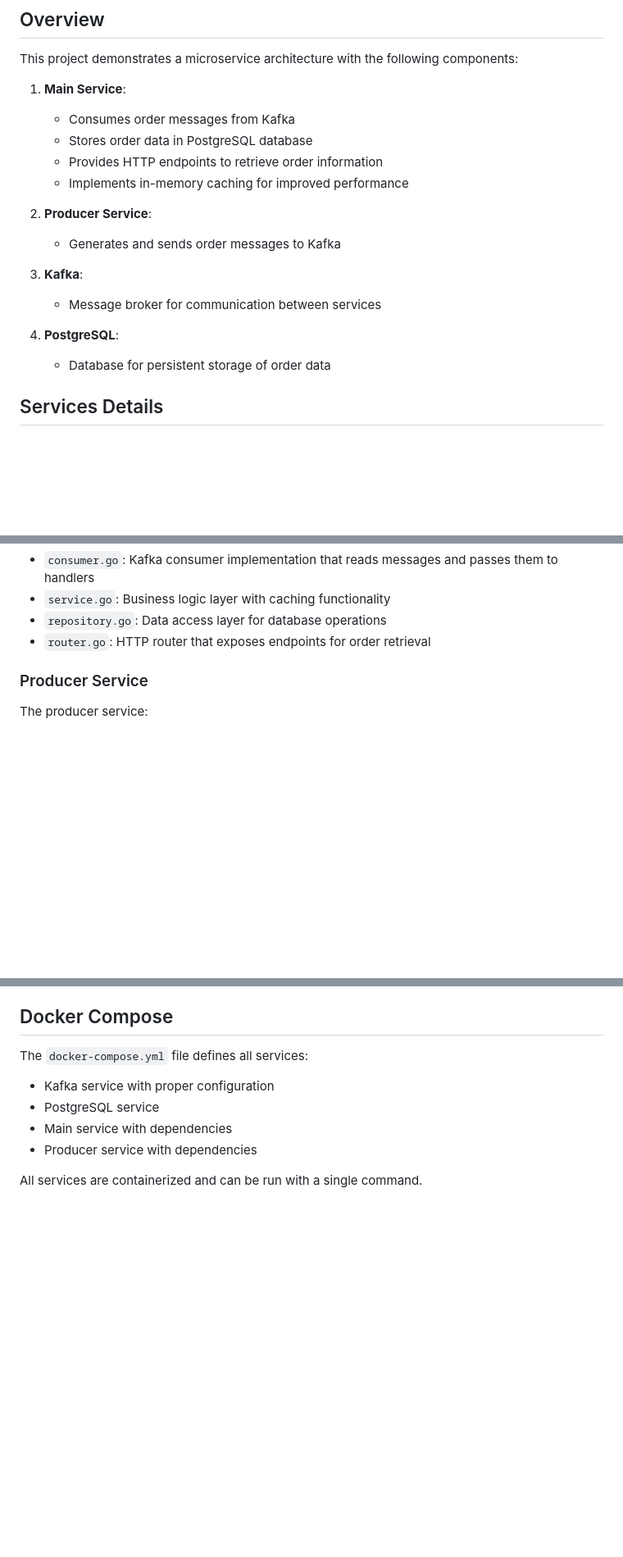
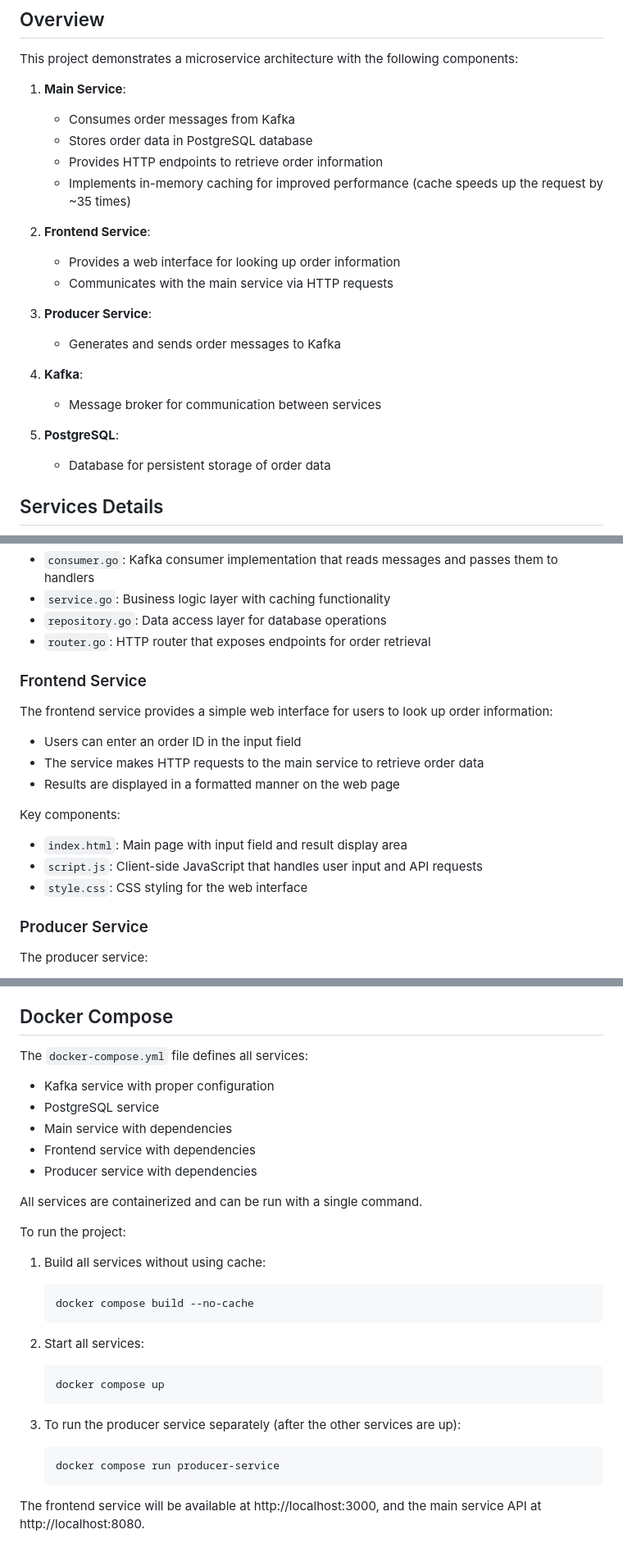
Before and after one commit to achi3v3/Orders, a Markdown page: README.md, 3 parts joined by grey strips. Shown: that part at 82% size. Drawn GitHub-style; blank space fills up the shorter version.

Commit message:
feat: add info for run project

````diff
--- a/README.md
+++ b/README.md
@@ -64,14 +69,18 @@ This project demonstrates a microservice architecture with the following compone
    - Consumes order messages from Kafka
    - Stores order data in PostgreSQL database
    - Provides HTTP endpoints to retrieve order information
-   - Implements in-memory caching for improved performance
-2. **Producer Service**:
+   - Implements in-memory caching for improved performance (cache speeds up the request by ~35 times)
+2. **Frontend Service**:
+
+   - Provides a web interface for looking up order information
+   - Communicates with the main service via HTTP requests
+3. **Producer Service**:
 
    - Generates and sends order messages to Kafka
-3. **Kafka**:
+4. **Kafka**:
 
    - Message broker for communication between services
-4. **PostgreSQL**:
+5. **PostgreSQL**:
 
    - Database for persistent storage of order data
 
@@ -92,6 +101,20 @@ Key components:
 - `service.go`: Business logic layer with caching functionality
 - `repository.go`: Data access layer for database operations
 - `router.go`: HTTP router that exposes endpoints for order retrieval
+
+### Frontend Service
+
+The frontend service provides a simple web interface for users to look up order information:
+
+- Users can enter an order ID in the input field
+- The service makes HTTP requests to the main service to retrieve order data
+- Results are displayed in a formatted manner on the web page
+
+Key components:
+
+- `index.html`: Main page with input field and result display area
+- `script.js`: Client-side JavaScript that handles user input and API requests
+- `style.css`: CSS styling for the web interface
 
 ### Producer Service
 
@@ -183,6 +207,26 @@ The `docker-compose.yml` file defines all services:
 - Kafka service with proper configuration
 - PostgreSQL service
 - Main service with dependencies
+- Frontend service with dependencies
 - Producer service with dependencies
 
 All services are containerized and can be run with a single command.
+
+To run the project:
+
+1. Build all services without using cache:
+   ```bash
+   docker compose build --no-cache
+   ```
+
+2. Start all services:
+   ```bash
+   docker compose up
+   ```
+
+3. To run the producer service separately (after the other services are up):
+   ```bash
+   docker compose run producer-service
+   ```
+
+The frontend service will be available at http://localhost:3000, and the main service API at http://localhost:8080.
````
Also changed, not shown: other parts of README.md (+6 -0 lines).
